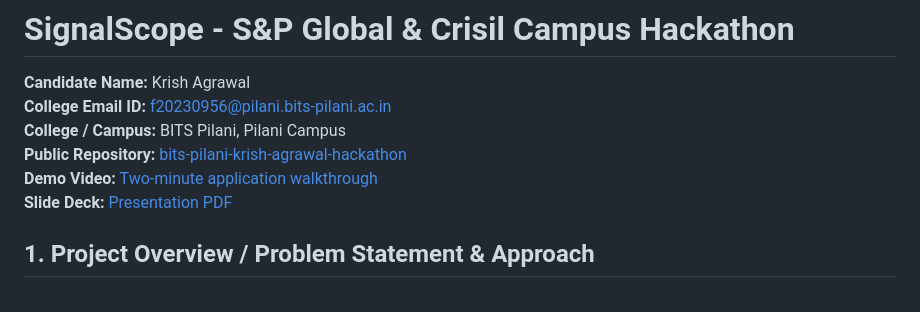
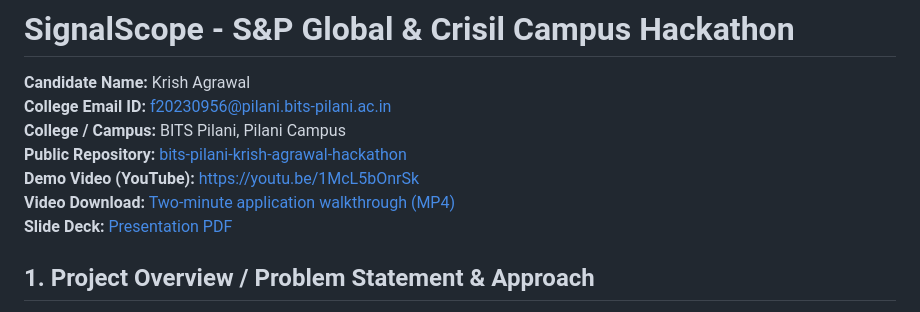
Before and after one commit to Krishag0110/bits-pilani-krish-agrawal-hackathon, a Markdown page: README.md, the part around the change. Rendered like a GitHub page.

Commit message:
Add YouTube demo link to README

```diff
--- a/README.md
+++ b/README.md
@@ -4,7 +4,8 @@
 **College Email ID:** f20230956@pilani.bits-pilani.ac.in
 **College / Campus:** BITS Pilani, Pilani Campus
 **Public Repository:** [bits-pilani-krish-agrawal-hackathon](https://github.com/Krishag0110/bits-pilani-krish-agrawal-hackathon)
-**Demo Video:** [Two-minute application walkthrough](docs/demo/signalscope-demo-2min.mp4)<br>
+**Demo Video (YouTube):** [https://youtu.be/1McL5bOnrSk](https://youtu.be/1McL5bOnrSk)<br>
+**Video Download:** [Two-minute application walkthrough (MP4)](docs/demo/signalscope-demo-2min.mp4)<br>
 **Slide Deck:** [Presentation PDF](docs/presentation.pdf)
 
 ## 1. Project Overview / Problem Statement & Approach
```
